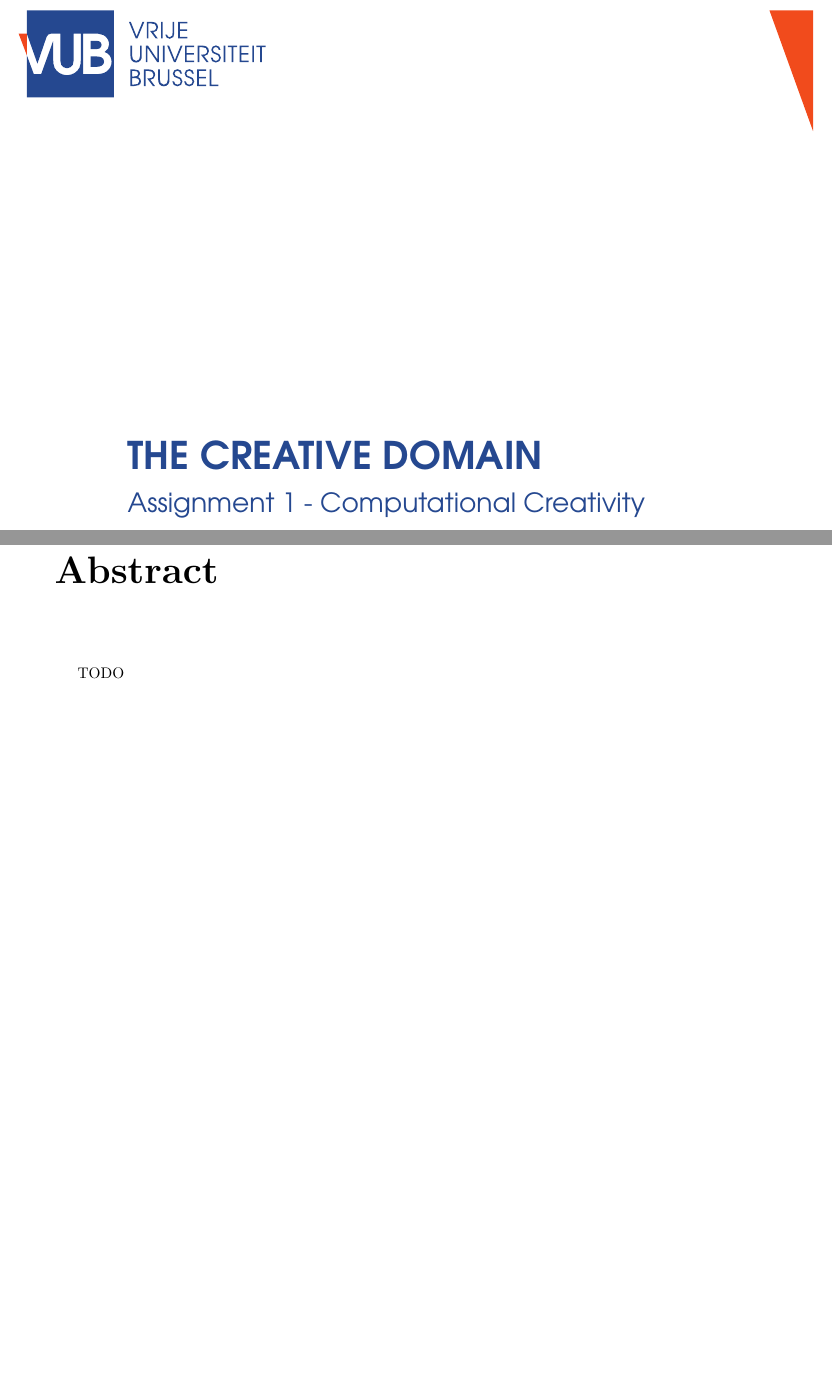
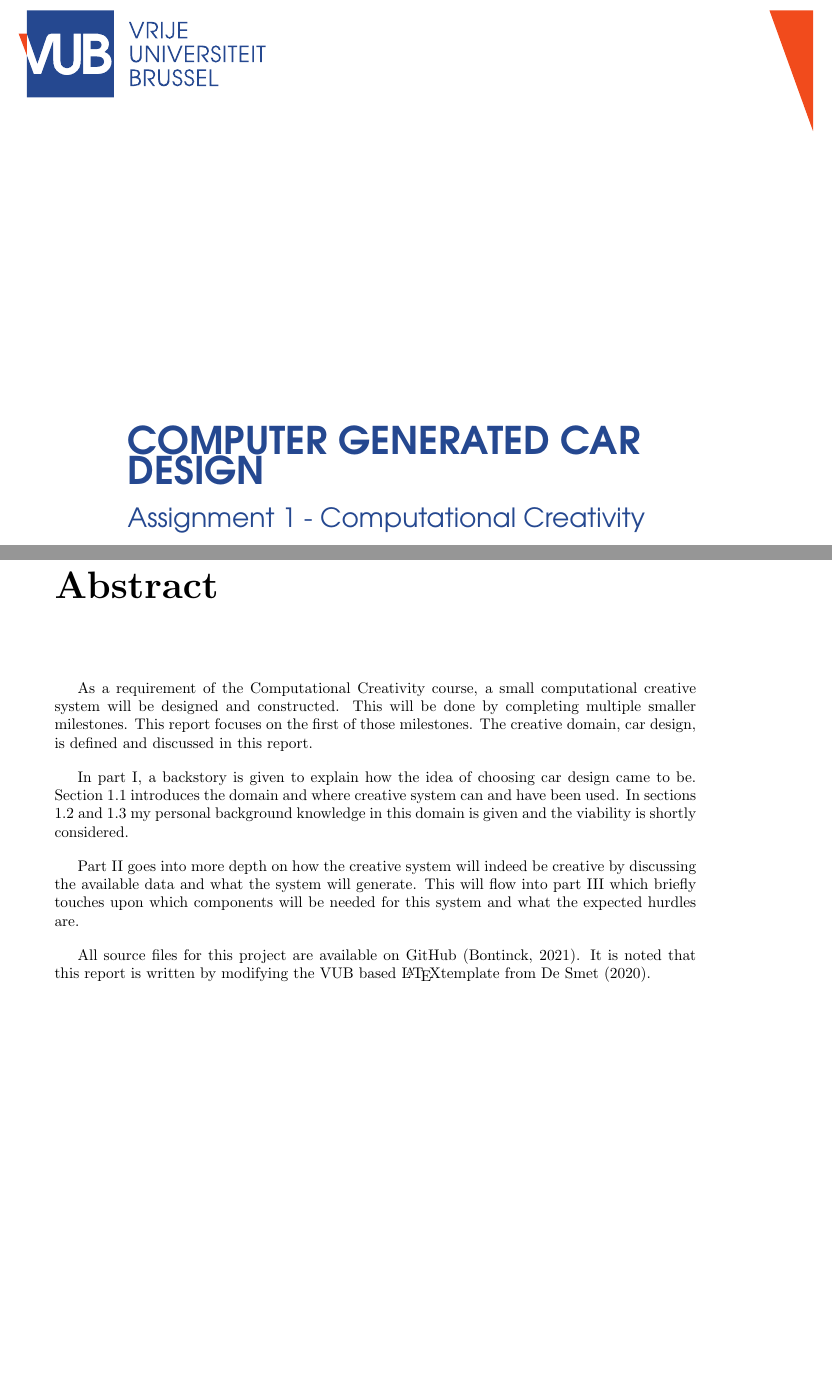
Before and after one commit to pikawika/VUB-CC-Project, a LaTeX book (Assignment 1/LaTeX/template_files/main_foldered.tex, which reads Assignment 1/LaTeX/parts/1_title.tex, Assignment 1/LaTeX/parts/2_abstract.tex): two parts of pages 1 and 2 of 11, joined at a grey line, cut at the place of the change, the shorter picture padded with empty space. The pictures show the PDF file Assignment 1/CC_Assignment1_Bontinck_Lennert_568702_VUB.pdf that the author committed with the source.

Commit message:
draft of the abstract

```diff
--- a/Assignment 1/LaTeX/parts/1_title.tex
+++ b/Assignment 1/LaTeX/parts/1_title.tex
@@ -1,4 +1,4 @@
-\title{The creative domain}
+\title{Computer generated car design}
 \subtitle{Assignment 1 - Computational Creativity}
 \author{Lennert Bontinck}
 \date{February, 2020-2021}
--- a/Assignment 1/LaTeX/parts/2_abstract.tex
+++ b/Assignment 1/LaTeX/parts/2_abstract.tex
@@ -1,2 +1,11 @@
 \chapter*{Abstract}
-TODO
+As a requirement of the Computational Creativity course, a small computational creative system will be designed and constructed.
+This will be done by completing multiple smaller milestones.
+This report focuses on the first of those milestones.
+The creative domain, car design, is defined and discussed in this report.
+
+In part \ref{part:backstory}, a backstory is given to explain how the idea of choosing car design came to be. Section \ref{sec:new_era} introduces the domain and where creative system can and have been used. In sections \ref{sec:carguy} and \ref{sec:viability} my personal background knowledge in this domain is given and the viability is shortly considered.
+
+Part \ref{part:creative_vision} goes into more depth on how the creative system will indeed be creative by discussing the available data and what the system will generate. This will flow into part \ref{part:hurdles} which briefly touches upon which components will be needed for this system and what the expected hurdles are.
+
+All source files for this project are available on GitHub \citep{github_project}. It is noted that this report is written by modifying the VUB based \LaTeX template from \citet{latex_template}.
```
Also changed, not shown: Assignment 1/LaTeX/parts/3_backstory.tex (+1 -1 lines), Assignment 1/LaTeX/parts/5_expected_hurdles.tex (+3 -0 lines), Assignment 1/CC_Assignment1_Bontinck_Lennert_568702_VUB.pdf.
